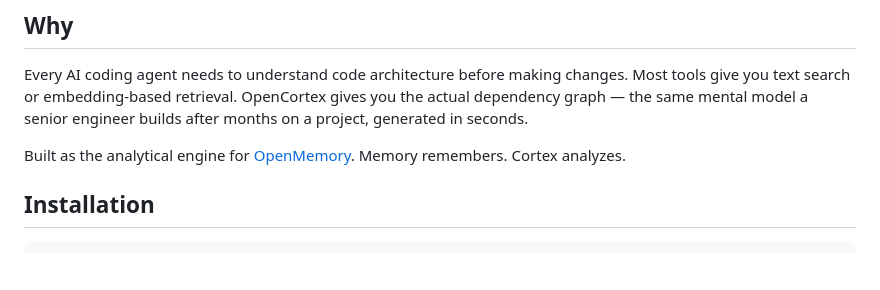
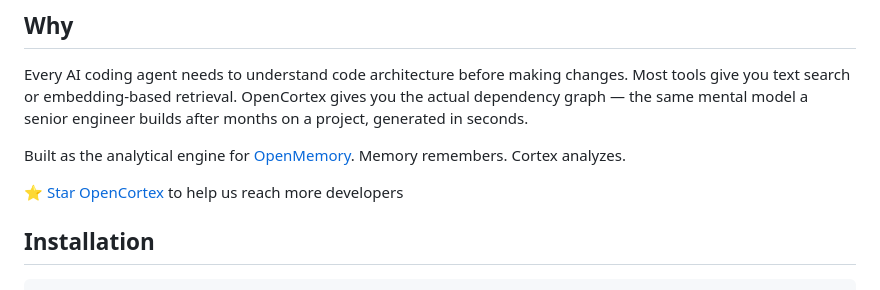
Before and after one commit to peter-j-thompson/opencortex, a Markdown page: README.md, the part around the change. Drawn GitHub-style; blank space fills up the shorter version.

Commit message:
Add star CTA to README to convert clone traffic to stars

```diff
--- a/README.md
+++ b/README.md
@@ -46,6 +46,8 @@ OpenCortex reads your codebase and builds:
 Every AI coding agent needs to understand code architecture before making changes. Most tools give you text search or embedding-based retrieval. OpenCortex gives you the actual dependency graph — the same mental model a senior engineer builds after months on a project, generated in seconds.
 
 Built as the analytical engine for [OpenMemory](https://github.com/peter-j-thompson/openmemory). Memory remembers. Cortex analyzes.
+
+⭐ [Star OpenCortex](https://github.com/peter-j-thompson/opencortex) to help us reach more developers
 
 ## Installation
 
```
